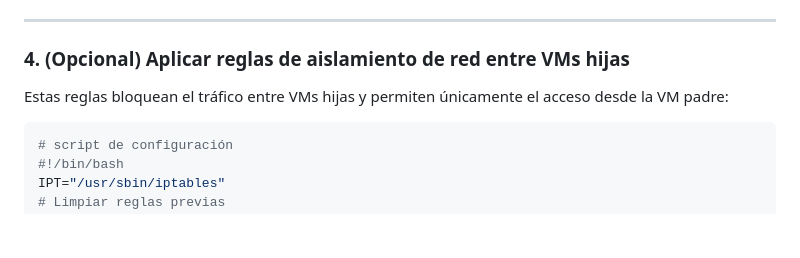
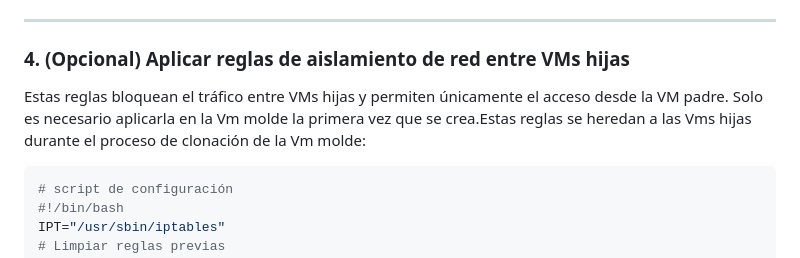
Before and after one commit to Djurad/TFG, a Markdown page: README.md, the part around the change printed below. Drawn GitHub-style; blank space fills up the shorter version.

````diff
--- a/README.md
+++ b/README.md
@@ -161,7 +161,7 @@ sudo systemctl start vncserver@1.service
 
 ### 4. (Opcional) Aplicar reglas de aislamiento de red entre VMs hijas
 
-Estas reglas bloquean el tráfico entre VMs hijas y permiten únicamente el acceso desde la VM padre:
+Estas reglas bloquean el tráfico entre VMs hijas y permiten únicamente el acceso desde la VM padre. Solo es necesario aplicarla en la Vm molde la primera vez que se crea.Estas reglas se heredan a las Vms hijas durante el proceso de clonación de la Vm molde:
 
 ```bash
 # script de configuración
````
Also changed, not shown: other parts of README.md (+1 -1 lines).
